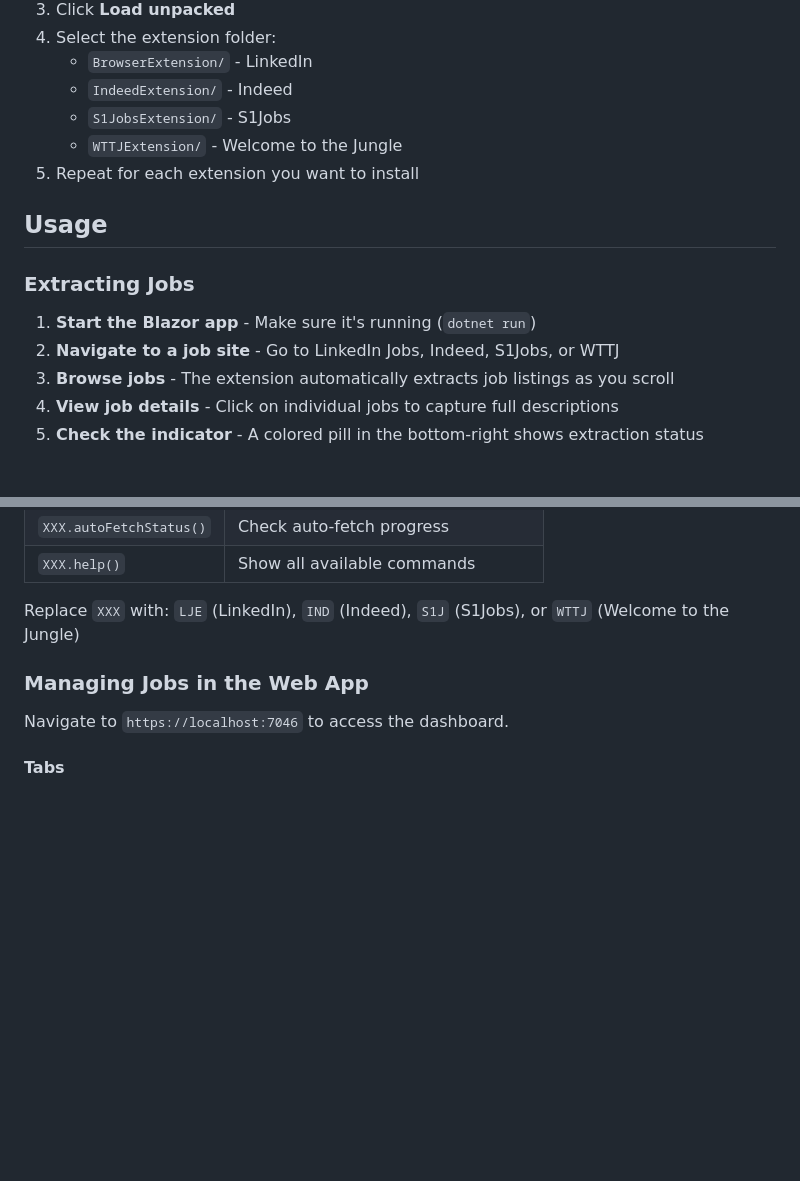
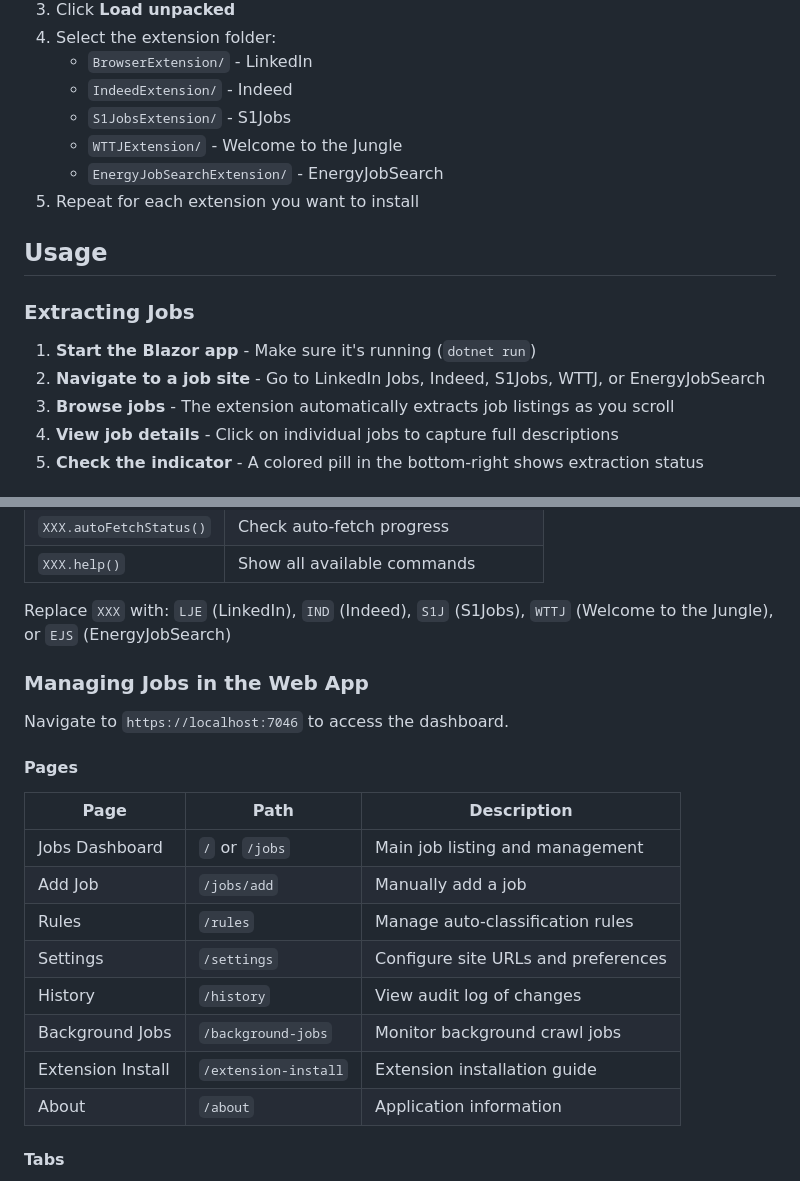
Before and after one commit to raymondjstone/JobTracker, a Markdown page: README.md, 2 parts joined by grey strips. GitHub-like rendering; blank space fills up the shorter version.

```diff
--- a/README.md
+++ b/README.md
@@ -74,6 +91,7 @@ Each job site has its own extension. Install the ones you need:
    - `IndeedExtension/` - Indeed
    - `S1JobsExtension/` - S1Jobs
    - `WTTJExtension/` - Welcome to the Jungle
+   - `EnergyJobSearchExtension/` - EnergyJobSearch
 5. Repeat for each extension you want to install
 
 ## Usage
@@ -81,7 +99,7 @@ Each job site has its own extension. Install the ones you need:
 ### Extracting Jobs
 
 1. **Start the Blazor app** - Make sure it's running (`dotnet run`)
-2. **Navigate to a job site** - Go to LinkedIn Jobs, Indeed, S1Jobs, or WTTJ
+2. **Navigate to a job site** - Go to LinkedIn Jobs, Indeed, S1Jobs, WTTJ, or EnergyJobSearch
 3. **Browse jobs** - The extension automatically extracts job listings as you scroll
 4. **View job details** - Click on individual jobs to capture full descriptions
 5. **Check the indicator** - A colored pill in the bottom-right shows extraction status
@@ -130,11 +151,24 @@ Each extension exposes commands in the browser console:
 | `XXX.autoFetchStatus()` | Check auto-fetch progress |
 | `XXX.help()` | Show all available commands |
 
-Replace `XXX` with: `LJE` (LinkedIn), `IND` (Indeed), `S1J` (S1Jobs), or `WTTJ` (Welcome to the Jungle)
+Replace `XXX` with: `LJE` (LinkedIn), `IND` (Indeed), `S1J` (S1Jobs), `WTTJ` (Welcome to the Jungle), or `EJS` (EnergyJobSearch)
 
 ### Managing Jobs in the Web App
 
 Navigate to `https://localhost:7046` to access the dashboard.
+
+#### Pages
+
+| Page | Path | Description |
+|------|------|-------------|
+| Jobs Dashboard | `/` or `/jobs` | Main job listing and management |
+| Add Job | `/jobs/add` | Manually add a job |
+| Rules | `/rules` | Manage auto-classification rules |
+| Settings | `/settings` | Configure site URLs and preferences |
+| History | `/history` | View audit log of changes |
+| Background Jobs | `/background-jobs` | Monitor background crawl jobs |
+| Extension Install | `/extension-install` | Extension installation guide |
+| About | `/about` | Application information |
 
 #### Tabs
 - **Browse** - New jobs that haven't been categorized
```
Also changed, not shown: other parts of README.md (+59 -21 lines).
